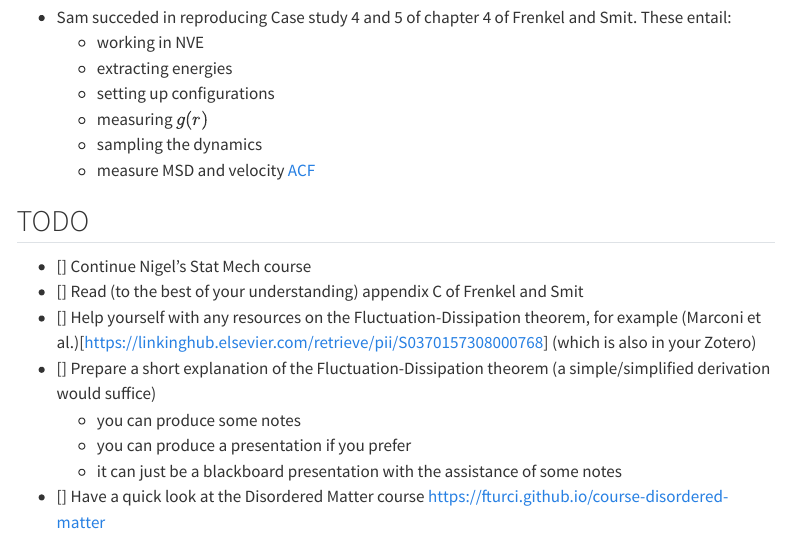
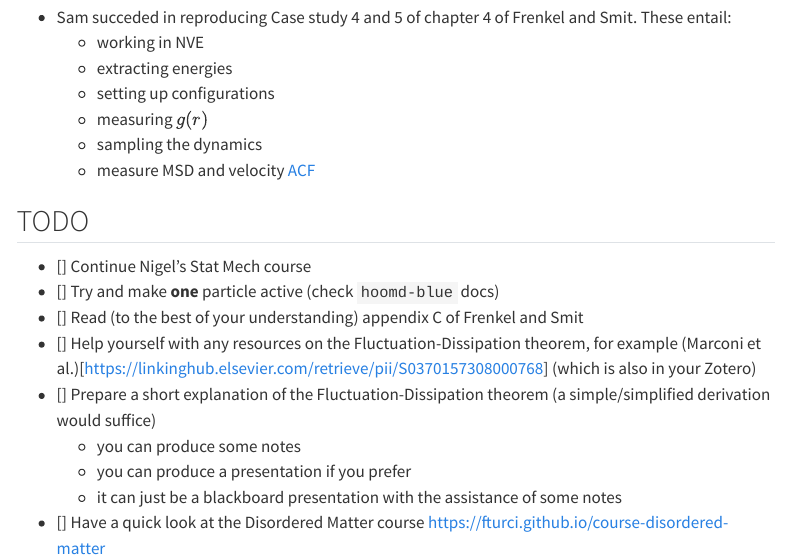
Before and after one commit to FTurci/active-enhancement, a Quarto document (quarto-notes/diary/2025-08-05.qmd): the page in a window 1100 px wide, from 190 px down. Rendered offline with R 4.5, knitr and Pandoc in place of Quarto, with nearby package versions; menus at the side of the page are left out.

Commit message:
not ignored docs

```diff
--- a/quarto-notes/diary/2025-08-05.qmd
+++ b/quarto-notes/diary/2025-08-05.qmd
@@ -18,6 +18,7 @@ date: "2025-08-05"
 ## TODO
 
 - [] Continue Nigel's Stat Mech course
+- [] Try and make **one** particle active (check `hoomd-blue` docs)
 - [] Read (to the best of your understanding) appendix C of Frenkel and Smit
 - [] Help yourself with any resources on the Fluctuation-Dissipation theorem, for example (Marconi et al.)[https://linkinghub.elsevier.com/retrieve/pii/S0370157308000768] (which is also in your Zotero)
 - [] Prepare a short explanation of the Fluctuation-Dissipation theorem (a simple/simplified derivation would suffice)
```
